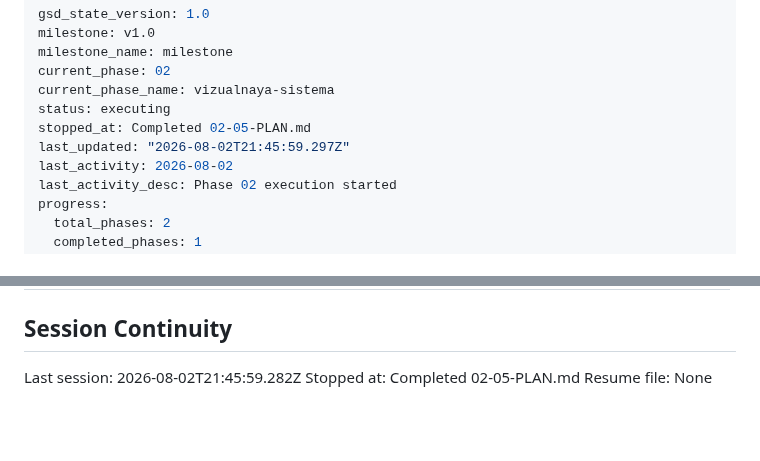
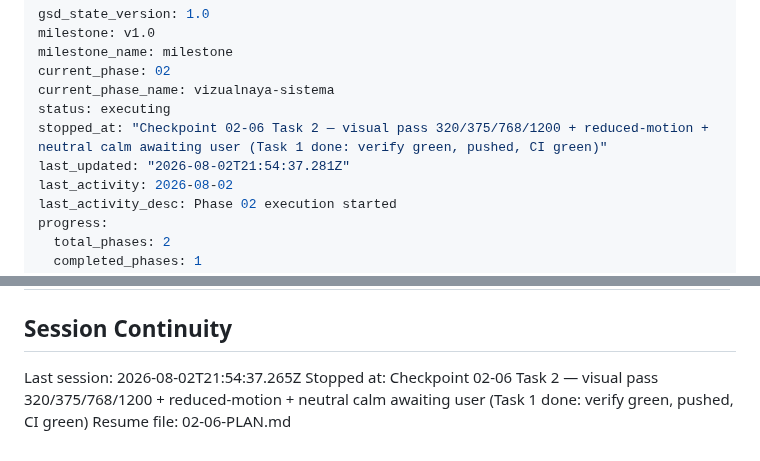
Before and after one commit to Ivan-Shivarshinov/portfolio-ivan-shivarshinov, a Markdown page: .planning/STATE.md, 2 parts joined by grey strips. Drawn GitHub-style; blank space fills up the shorter version.

Commit message:
docs(02-06): checkpoint state — Task 1 complete, visual pass awaiting user
- stopped_at: Checkpoint 02-06 Task 2 (visual pass 320/375/768/1200, reduced-motion, neutral calm)
- resume-file: 02-06-PLAN.md; progress 92% (12/13)

```diff
--- a/.planning/STATE.md
+++ b/.planning/STATE.md
@@ -5,8 +5,8 @@ milestone_name: milestone
 current_phase: 02
 current_phase_name: vizualnaya-sistema
 status: executing
-stopped_at: Completed 02-05-PLAN.md
-last_updated: "2026-08-02T21:45:59.297Z"
+stopped_at: "Checkpoint 02-06 Task 2 — visual pass 320/375/768/1200 + reduced-motion + neutral calm awaiting user (Task 1 done: verify green, pushed, CI green)"
+last_updated: "2026-08-02T21:54:37.281Z"
 last_activity: 2026-08-02
 last_activity_desc: Phase 02 execution started
 progress:
@@ -135,6 +135,6 @@ None yet.
 
 ## Session Continuity
 
-Last session: 2026-08-02T21:45:59.282Z
-Stopped at: Completed 02-05-PLAN.md
-Resume file: None
+Last session: 2026-08-02T21:54:37.265Z
+Stopped at: Checkpoint 02-06 Task 2 — visual pass 320/375/768/1200 + reduced-motion + neutral calm awaiting user (Task 1 done: verify green, pushed, CI green)
+Resume file: 02-06-PLAN.md
```
